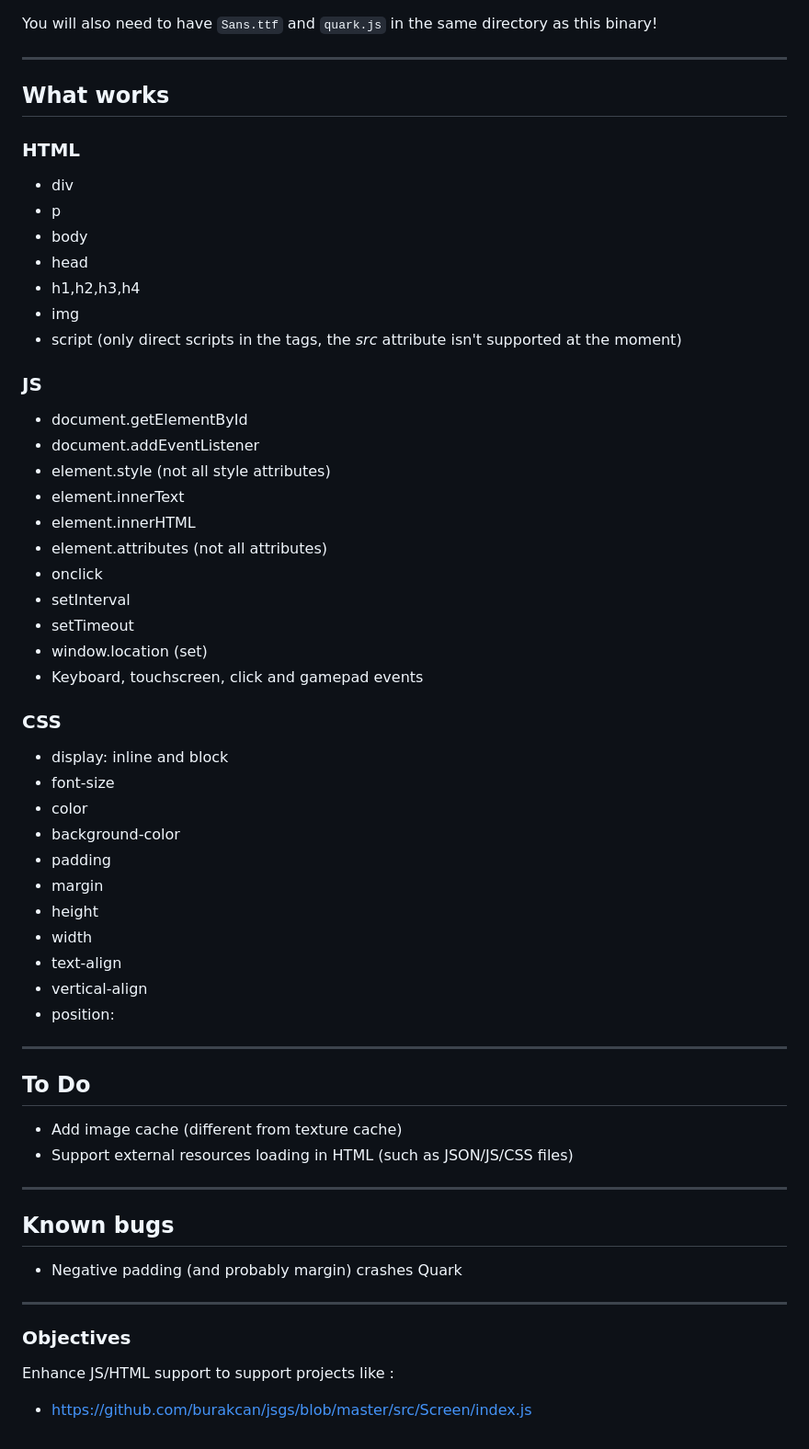
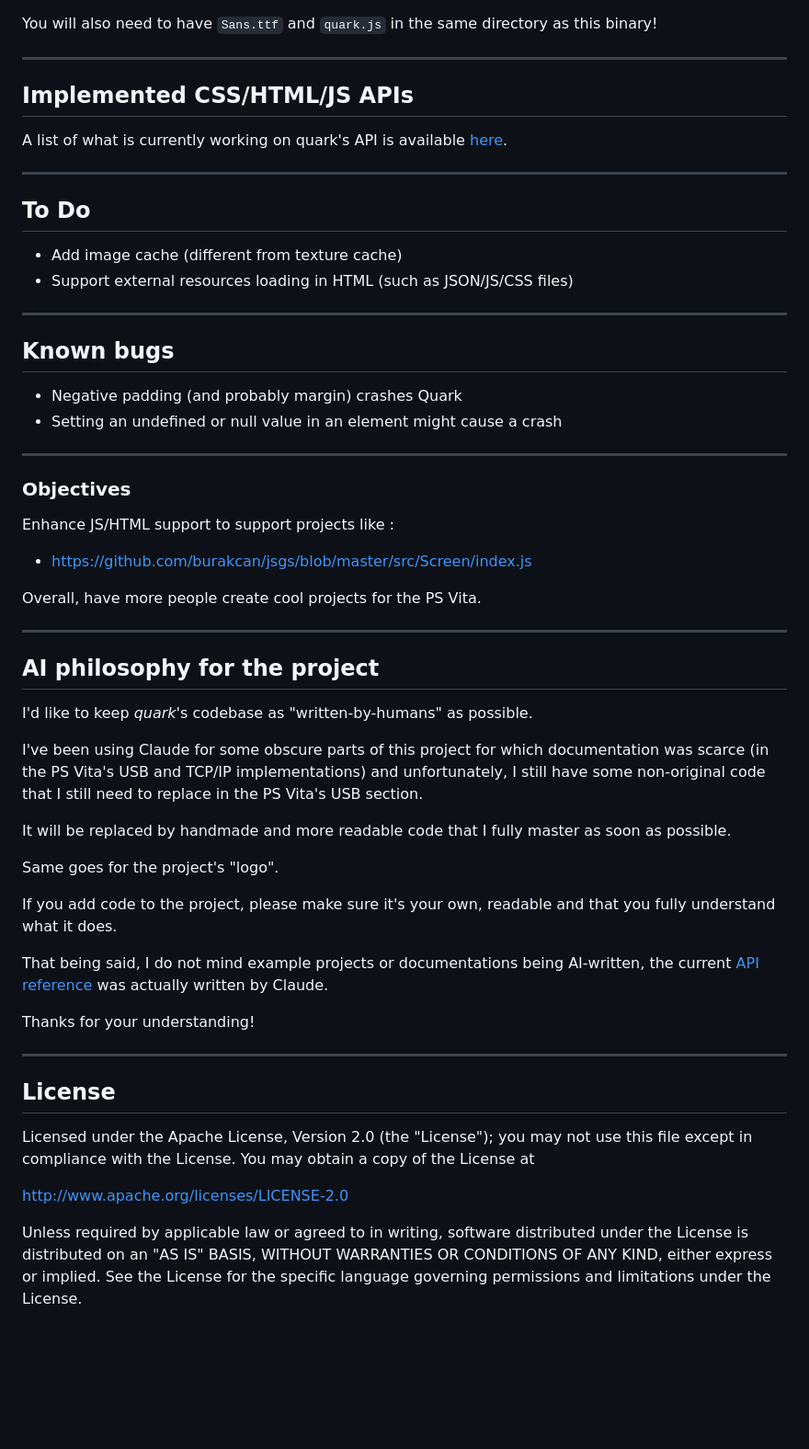
Before and after one commit to lp1dev/quark, a Markdown page: README.md, the part around one of its changes. Shown at 92% size. Rendered like a GitHub page; blank space fills up the shorter version.

Commit message:
updated readme and added API doc

```diff
--- a/README.md
+++ b/README.md
@@ -154,49 +158,14 @@ You will also need to have `Sans.ttf` and `quark.js` in the same directory as th
 
 ---
 
-## What works
+## Implemented CSS/HTML/JS APIs
 
-### HTML
-
-- div
-- p
-- body
-- head
-- h1,h2,h3,h4
-- img
-- script (only direct scripts in the tags, the *src* attribute isn't supported at the moment)
-
-### JS
-
-- document.getElementById
-- document.addEventListener
-- element.style (not all style attributes)
-- element.innerText
-- element.innerHTML
-- element.attributes (not all attributes)
-- onclick
-- setInterval
-- setTimeout
-- window.location (set)
-- Keyboard, touchscreen, click and gamepad events
-
-### CSS
-
-- display: inline and block
-- font-size
-- color
-- background-color
-- padding
-- margin
-- height
-- width
-- text-align
-- vertical-align
-- position:
+A list of what is currently working on quark's API is available [here](./API.md).
 
 ---
 
 ## To Do
+
 
 - Add image cache (different from texture cache)
 - Support external resources loading in HTML (such as JSON/JS/CSS files)
@@ -206,6 +175,7 @@ You will also need to have `Sans.ttf` and `quark.js` in the same directory as th
 ## Known bugs
 
 - Negative padding (and probably margin) crashes Quark
+- Setting an undefined or null value in an element might cause a crash
 
 ---
 
@@ -214,3 +184,33 @@ You will also need to have `Sans.ttf` and `quark.js` in the same directory as th
 Enhance JS/HTML support to support projects like :
 
 - https://github.com/burakcan/jsgs/blob/master/src/Screen/index.js
+
+Overall, have more people create cool projects for the PS Vita.
+
+---
+
+## AI philosophy for the project
+
+I'd like to keep *quark*'s codebase as "written-by-humans" as possible.
+
+I've been using Claude for some obscure parts of this project for which documentation was scarce (in the PS Vita's USB and TCP/IP implementations) and unfortunately, I still have some non-original code that I still need to replace in the PS Vita's USB section.
+
+It will be replaced by handmade and more readable code that I fully master as soon as possible.
+
+Same goes for the project's "logo".
+
+If you add code to the project, please make sure it's your own, readable and that you fully understand what it does.
+
+That being said, I do not mind example projects or documentations being AI-written, the current [API reference](./API.md) was actually written by Claude.
+
+Thanks for your understanding!
+
+---
+
+## License
+
+Licensed under the Apache License, Version 2.0 (the "License"); you may not use this file except in compliance with the License. You may obtain a copy of the License at
+
+   http://www.apache.org/licenses/LICENSE-2.0
+
+Unless required by applicable law or agreed to in writing, software distributed under the License is distributed on an "AS IS" BASIS, WITHOUT WARRANTIES OR CONDITIONS OF ANY KIND, either express or implied. See the License for the specific language governing permissions and limitations under the License.
```
Also changed, not shown: other parts of README.md (+13 -9 lines), API.md (added, +345 -0 lines).
